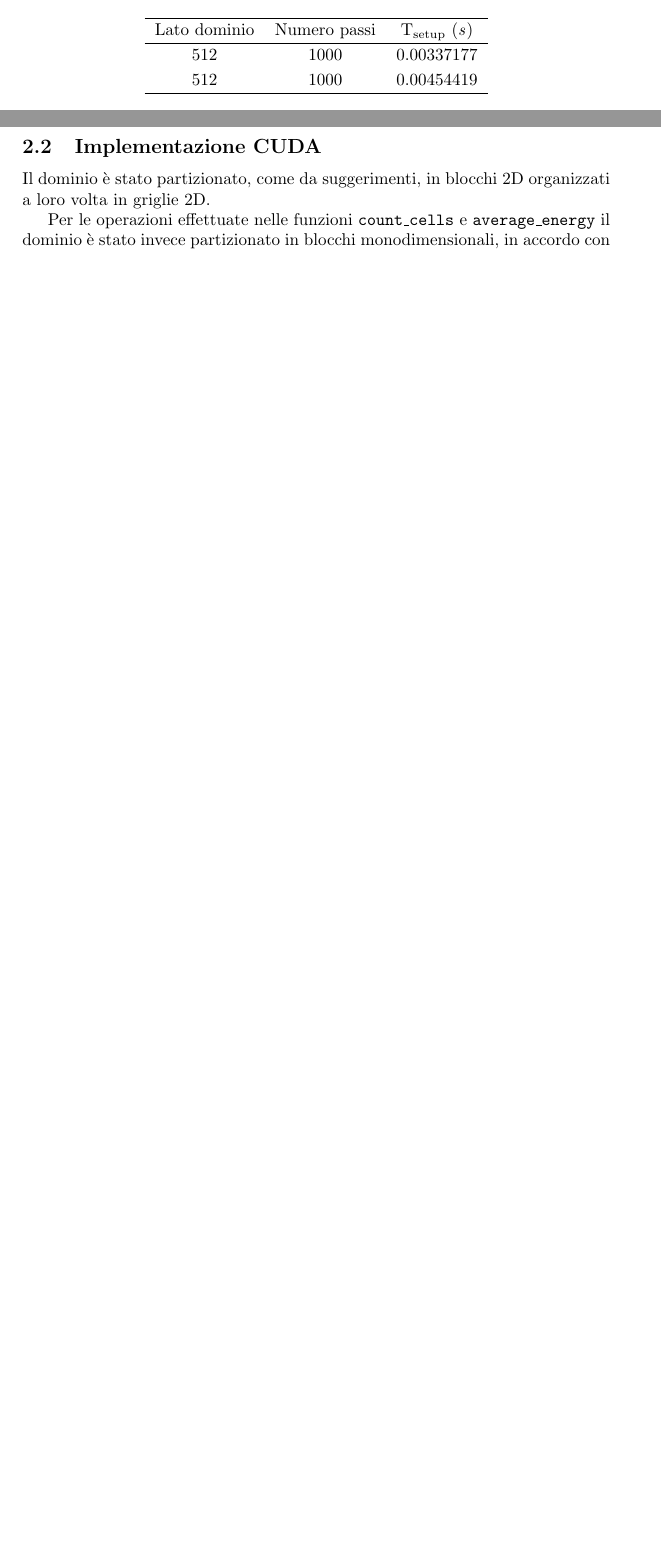
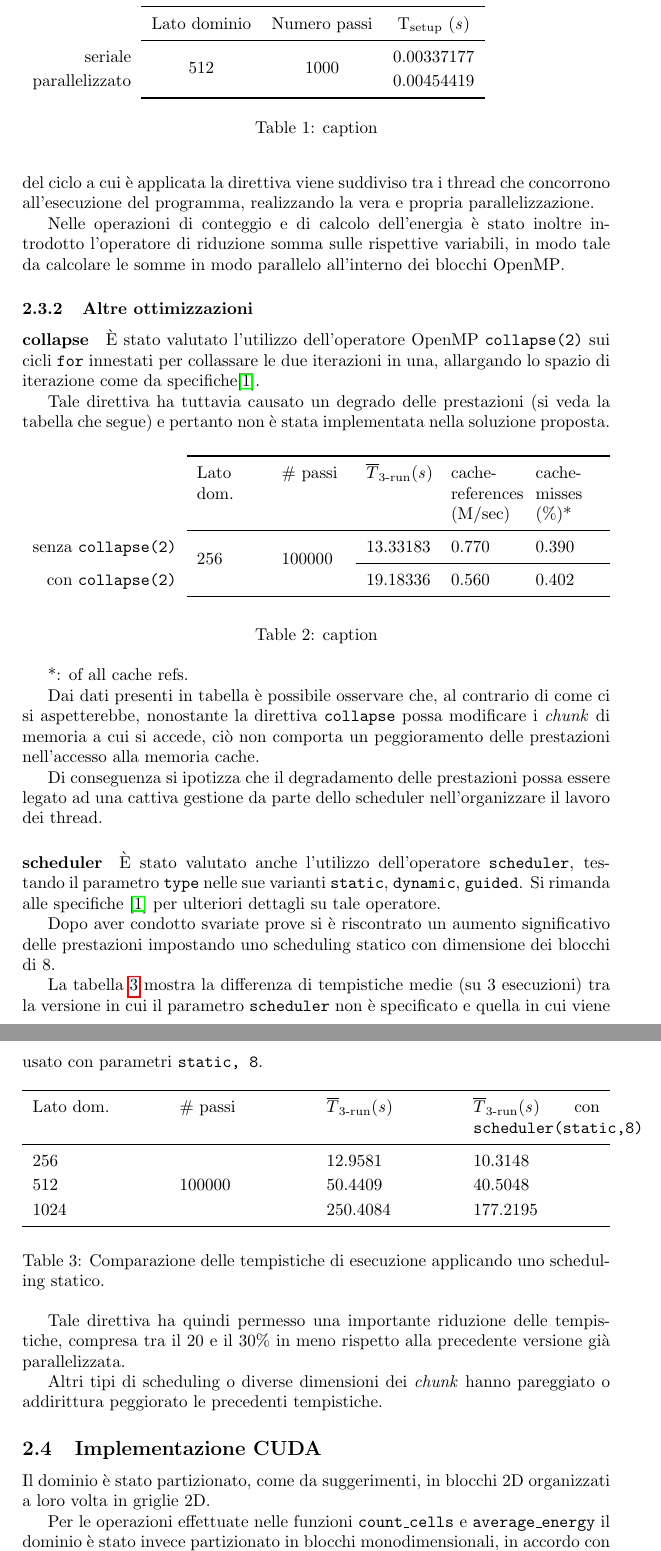
Before and after one commit to fam4r/uni-hpc, a LaTeX paper (project/report/main.tex, which reads project/report/tex/sviluppo.tex): two parts of pages 2 and 3 of 4 before the commit and two parts of pages 3 and 4 of 5 after it, joined at a grey line, cut so that both start at the same text, the shorter picture padded with empty space. Compiled offline with pdfLaTeX.

Commit message:
tex: develop: add openmp api evaluation

```diff
--- a/project/report/tex/sviluppo.tex
+++ b/project/report/tex/sviluppo.tex
@@ -32,14 +38,14 @@ del codice sorgente.
 L'inizializzazione della ghost area a zero non è stata parallelizzata poiché i
 test effettuati hanno mostrato un degradamento, seppur minimo, delle
-prestazioni.
+prestazioni. Si noti il confronto nella tabella di seguito:
 
-\begin{center}
-\begin{tabular}{ccc}
- \hline
- Lato dominio & Numero passi & T\textsubscript{setup} (\textit{s})\\
- \hline
- 512 & 1000 & 0.00337177\\
- 512 & 1000 & 0.00454419\\
- \hline
+\begin{table}[ht]
+\begin{tabular}{rccc}
+\cmidrule[\heavyrulewidth]{2-4}
+ & Lato dominio & Numero passi & T\textsubscript{setup} (\textit{s})\\
+ \cmidrule[\lightrulewidth]{2-4}
+ seriale & \multirow{2}{*}{512} & \multirow{2}{*}{1000} & 0.00337177\\
+ parallelizzato &&& 0.00454419\\
+\cmidrule[\heavyrulewidth]{2-4}
 \end{tabular}
-\end{center}
+\caption{caption}
@@ -51,3 +62,90 @@ parallelizzata.
+In tale modo il carico di lavoro del ciclo a cui è applicata la direttiva viene
+suddiviso tra i thread che concorrono all'esecuzione del programma, realizzando
+la vera e propria parallelizzazione.
+
+Nelle operazioni di conteggio e di calcolo dell'energia è stato inoltre
+introdotto l'operatore di riduzione somma sulle rispettive variabili, in modo
+tale da calcolare le somme in modo parallelo all'interno dei blocchi OpenMP\@.
+
+\subsubsection{Altre ottimizzazioni}
+
+\paragraph{collapse}
+
+È stato valutato l'utilizzo dell'operatore OpenMP \texttt{collapse(2)} sui cicli
+\texttt{for} innestati per collassare le due iterazioni in una, allargando lo
+spazio di iterazione come da specifiche\cite{openmp2018reference}.
+
+Tale direttiva ha tuttavia causato un degrado delle prestazioni (si veda la
+tabella che segue) e pertanto non è stata implementata nella soluzione proposta.
+
+\begin{table}[ht]
+\begin{tabularx}{\linewidth}{rXXXXX}
+\cmidrule[\heavyrulewidth]{2-6}
+& Lato dom. & \# passi & $\overline{T}$\textsubscript{3-run}(\textit{s})
+& cache-references (M/sec) & cache-misses (\%)*\\
+\cmidrule[\lightrulewidth]{2-6}
+senza \texttt{collapse(2)} & \multirow{2}{*}{256} & \multirow{2}{*}{100000} &
+   13.33183 & 0.770 & 0.390\\
+\cmidrule{4-6}
+   con \texttt{collapse(2)} &&& 19.18336 & 0.560 & 0.402\\
+\cmidrule[\heavyrulewidth]{2-6}
+\end{tabularx}
+\caption{caption}
+\end{table}
+
+*: of all cache refs.
+
+Dai dati presenti in tabella è possibile osservare che, al contrario di come ci
+si aspetterebbe, nonostante la direttiva \texttt{collapse} possa modificare i
+\textit{chunk} di memoria a cui si accede, ciò non comporta un peggioramento
+delle prestazioni nell'accesso alla memoria cache.
+
+Di conseguenza si ipotizza che il degradamento delle prestazioni possa essere
+legato ad una cattiva gestione da parte dello scheduler nell'organizzare il
+lavoro dei thread.
+
+\paragraph{scheduler}
+
+È stato valutato anche l'utilizzo dell'operatore \texttt{scheduler}, testando il
+parametro \texttt{type} nelle sue varianti \texttt{static}, \texttt{dynamic},
+\texttt{guided}.
+Si rimanda alle specifiche \cite{openmp2018reference} per ulteriori dettagli su
+tale operatore.
+
+Dopo aver condotto svariate prove si è riscontrato un aumento significativo
+delle prestazioni impostando uno scheduling statico con dimensione dei blocchi
+di 8.
+
+La tabella \ref{tab:scheduler} mostra la differenza di tempistiche medie (su 3
+esecuzioni) tra la versione in cui il parametro \texttt{scheduler} non è
+specificato e quella in cui viene usato con parametri \texttt{static, 8}.
+
+\begin{table}[ht]
+\begin{tabularx}{\linewidth}{XXXX}
+\toprule
+Lato dom. & \# passi & $\overline{T}$\textsubscript{3-run}(\textit{s})&
+$\overline{T}$\textsubscript{3-run}(\textit{s}) con \texttt{scheduler(static,8)}\\
+\midrule
+ 256 & \multirow{3}{*}{100000} & 12.9581 & 10.3148 \\
+ 512 && 50.4409 & 40.5048 \\
+ 1024 && 250.4084 & 177.2195 \\
+\bottomrule
+\end{tabularx}
+\caption{\label{tab:scheduler}Comparazione delle tempistiche di esecuzione
+applicando uno scheduling statico.}
+\end{table}
+
+Tale direttiva ha quindi permesso una importante riduzione delle tempistiche,
+compresa tra il 20 e il 30\% in meno rispetto alla precedente versione già
+parallelizzata.
+
+Altri tipi di scheduling o diverse dimensioni dei \textit{chunk} hanno
+pareggiato o addirittura peggiorato le precedenti tempistiche.
+
+%Poiché le quattro operazioni fondamentali necessitano di essere eseguite in uno
+%specifico ordine, non è stato possibile valutare altre ottimizzazioni o API
+%di OpenMP per ottimizzare l'esecuzione.
+%La principale è \texttt{parallel for}.
 
 \subsection{Implementazione CUDA}
 
```
Also changed, not shown: project/report/tex/sviluppo.tex (13 more changed lines).
